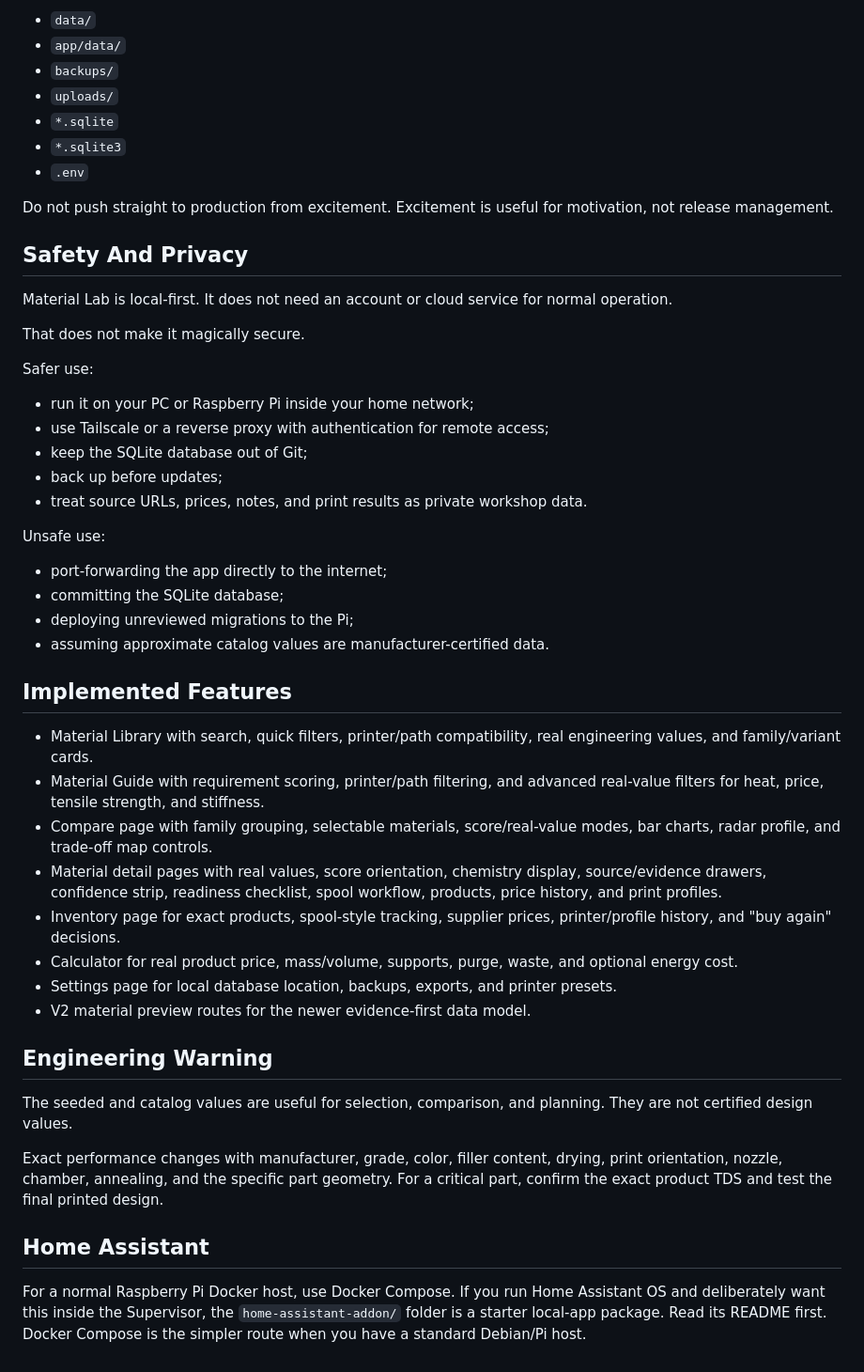
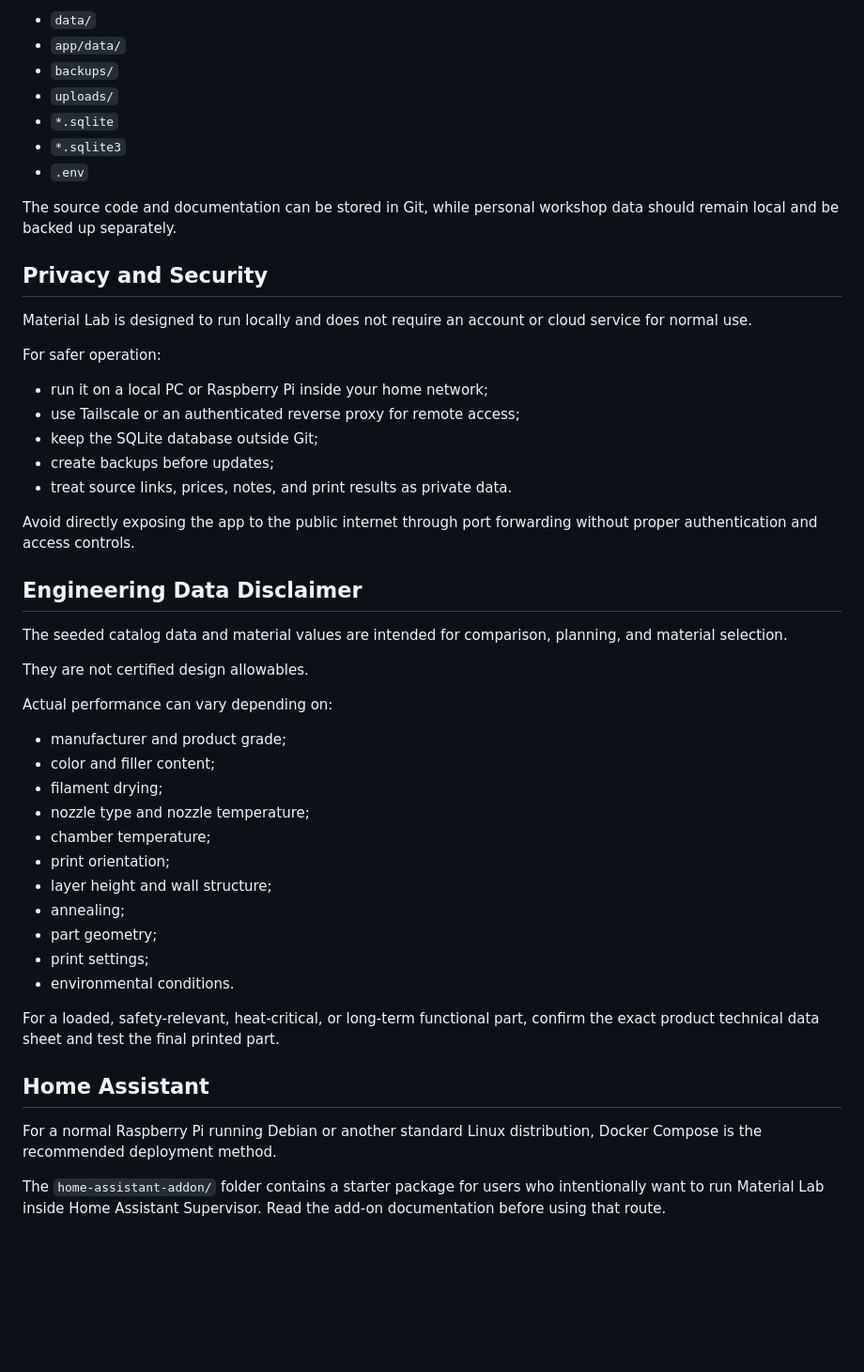
Before and after one commit to Tomiinoo/3D-Print-Materials, a Markdown page: README.md, the part around one of its changes. Shown at 94% size. Drawn GitHub-style; blank space fills up the shorter version.

```diff
--- a/README.md
+++ b/README.md
@@ -136,52 +165,52 @@ Make sure these are not staged or committed:
 
-- `data/`
-- `app/data/`
-- `backups/`
-- `uploads/`
-- `*.sqlite`
-- `*.sqlite3`
-- `.env`
+* `data/`
+* `app/data/`
+* `backups/`
+* `uploads/`
+* `*.sqlite`
+* `*.sqlite3`
+* `.env`
 
-Do not push straight to production from excitement. Excitement is useful for motivation, not release management.
+The source code and documentation can be stored in Git, while personal workshop data should remain local and be backed up separately.
 
-## Safety And Privacy
+## Privacy and Security
 
-Material Lab is local-first. It does not need an account or cloud service for normal operation.
+Material Lab is designed to run locally and does not require an account or cloud service for normal use.
 
-That does not make it magically secure.
+For safer operation:
 
-Safer use:
+* run it on a local PC or Raspberry Pi inside your home network;
+* use Tailscale or an authenticated reverse proxy for remote access;
+* keep the SQLite database outside Git;
+* create backups before updates;
+* treat source links, prices, notes, and print results as private data.
 
-- run it on your PC or Raspberry Pi inside your home network;
-- use Tailscale or a reverse proxy with authentication for remote access;
-- keep the SQLite database out of Git;
-- back up before updates;
-- treat source URLs, prices, notes, and print results as private workshop data.
+Avoid directly exposing the app to the public internet through port forwarding without proper authentication and access controls.
 
-Unsafe use:
+## Engineering Data Disclaimer
 
-- port-forwarding the app directly to the internet;
-- committing the SQLite database;
-- deploying unreviewed migrations to the Pi;
-- assuming approximate catalog values are manufacturer-certified data.
+The seeded catalog data and material values are intended for comparison, planning, and material selection.
 
-## Implemented Features
+They are not certified design allowables.
 
-- Material Library with search, quick filters, printer/path compatibility, real engineering values, and family/variant cards.
-- Material Guide with requirement scoring, printer/path filtering, and advanced real-value filters for heat, price, tensile strength, and stiffness.
-- Compare page with family grouping, selectable materials, score/real-value modes, bar charts, radar profile, and trade-off map controls.
-- Material detail pages with real values, score orientation, chemistry display, source/evidence drawers, confidence strip, readiness checklist, spool workflow, products, price history, and print profiles.
-- Inventory page for exact products, spool-style tracking, supplier prices, printer/profile history, and "buy again" decisions.
-- Calculator for real product price, mass/volume, supports, purge, waste, and optional energy cost.
-- Settings page for local database location, backups, exports, and printer presets.
-- V2 material preview routes for the newer evidence-first data model.
+Actual performance can vary depending on:
 
-## Engineering Warning
+* manufacturer and product grade;
+* color and filler content;
+* filament drying;
+* nozzle type and nozzle temperature;
+* chamber temperature;
+* print orientation;
+* layer height and wall structure;
+* annealing;
+* part geometry;
+* print settings;
+* environmental conditions.
 
-The seeded and catalog values are useful for selection, comparison, and planning. They are not certified design values.
-
-Exact performance changes with manufacturer, grade, color, filler content, drying, print orientation, nozzle, chamber, annealing, and the specific part geometry. For a critical part, confirm the exact product TDS and test the final printed design.
+For a loaded, safety-relevant, heat-critical, or long-term functional part, confirm the exact product technical data sheet and test the final printed part.
 
 ## Home Assistant
 
-For a normal Raspberry Pi Docker host, use Docker Compose. If you run Home Assistant OS and deliberately want this inside the Supervisor, the `home-assistant-addon/` folder is a starter local-app package. Read its README first. Docker Compose is the simpler route when you have a standard Debian/Pi host.
+For a normal Raspberry Pi running Debian or another standard Linux distribution, Docker Compose is the recommended deployment method.
+
+The `home-assistant-addon/` folder contains a starter package for users who intentionally want to run Material Lab inside Home Assistant Supervisor. Read the add-on documentation before using that route.
```
Also changed, not shown: other parts of README.md (+81 -52 lines).
